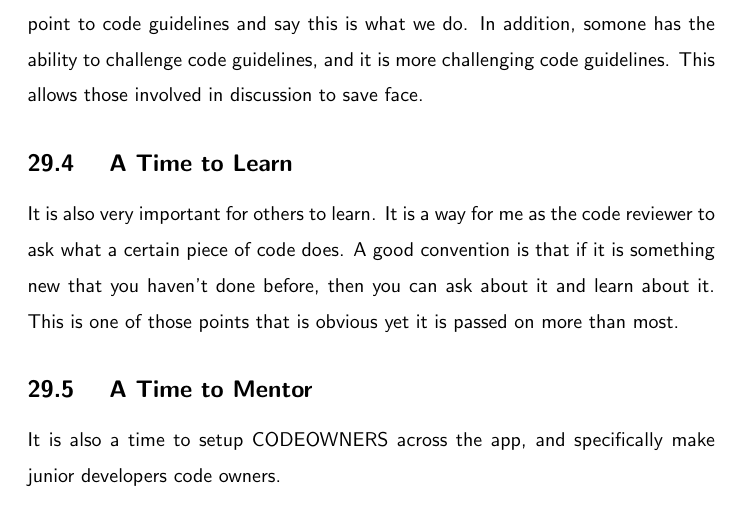
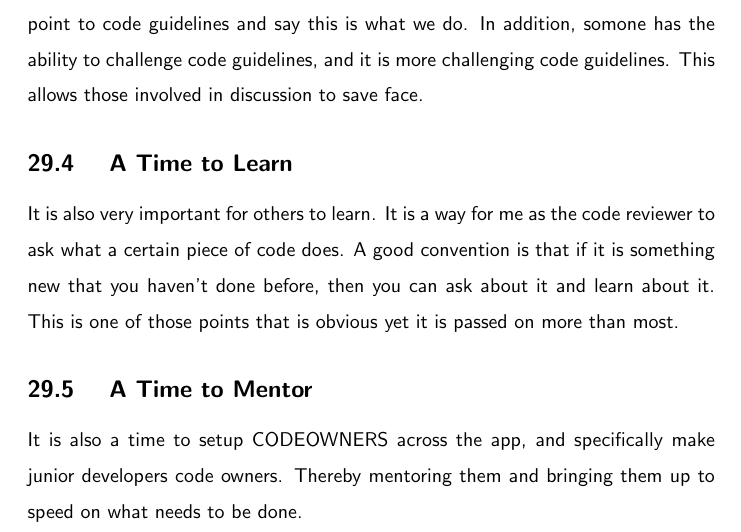
Before and after one commit to razroo/angular-content, a LaTeX document (main.tex, which reads code-administration/code-reviews/code-reviews.tex): part of page 78 of 196, cut so that both start at the same text. Compiled offline with pdfLaTeX.

Commit message:
Finish up chapter on code-reviews.

```diff
--- a/code-administration/code-reviews/code-reviews.tex
+++ b/code-administration/code-reviews/code-reviews.tex
@@ -46,4 +46,5 @@ on more than most.
 
 \subsection{ A Time to Mentor }
 It is also a time to setup \codeowners{} across the app, and specifically make
-junior developers code owners.
+junior developers code owners. Thereby mentoring them and bringing them up to
+speed on what needs to be done.
```
